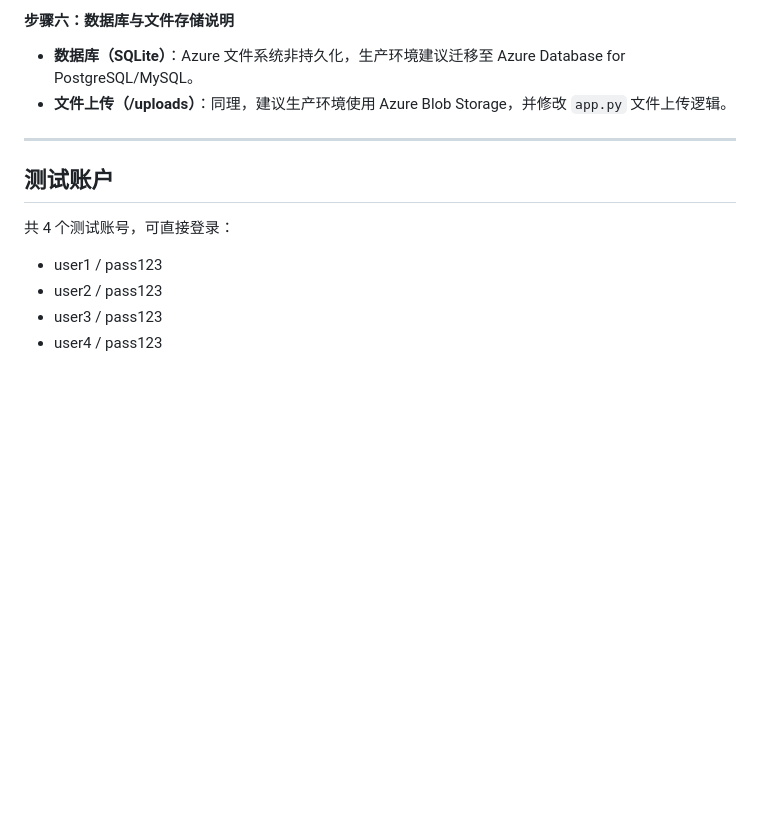
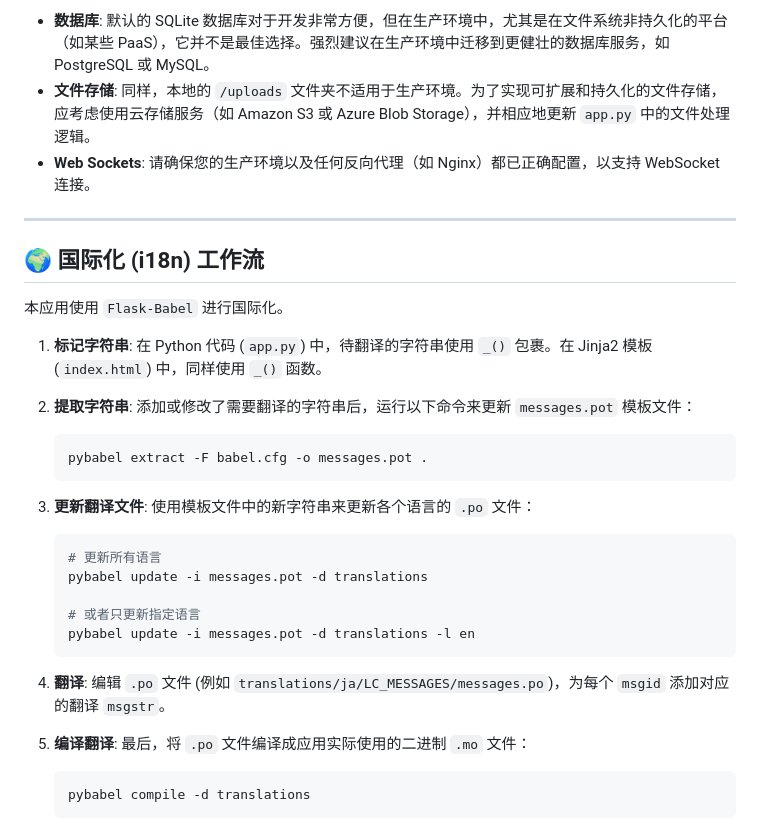
Before and after one commit to AdminZachary/chat_web, a Markdown page: readme.md, the part around the change printed below. GitHub-like rendering; blank space fills up the shorter version.

````diff
--- a/readme.md
+++ b/readme.md
@@ -162,16 +172,33 @@ az webapp deployment source config --name <唯一应用名> --resource-group MyC
 
-#### 步骤六：数据库与文件存储说明
-
-- **数据库（SQLite）**：Azure 文件系统非持久化，生产环境建议迁移至 Azure Database for PostgreSQL/MySQL。
-- **文件上传（/uploads）**：同理，建议生产环境使用 Azure Blob Storage，并修改 `app.py` 文件上传逻辑。
+* **数据库**: 默认的 SQLite 数据库对于开发非常方便，但在生产环境中，尤其是在文件系统非持久化的平台（如某些 PaaS），它并不是最佳选择。强烈建议在生产环境中迁移到更健壮的数据库服务，如 PostgreSQL 或 MySQL。
+* **文件存储**: 同样，本地的 `/uploads` 文件夹不适用于生产环境。为了实现可扩展和持久化的文件存储，应考虑使用云存储服务（如 Amazon S3 或 Azure Blob Storage），并相应地更新 `app.py` 中的文件处理逻辑。
+* **Web Sockets**: 请确保您的生产环境以及任何反向代理（如 Nginx）都已正确配置，以支持 WebSocket 连接。
 
 ---
 
-## 测试账户
+## 🌍 国际化 (i18n) 工作流
 
-共 4 个测试账号，可直接登录：
+本应用使用 `Flask-Babel` 进行国际化。
 
-- user1 / pass123
-- user2 / pass123
-- user3 / pass123
-- user4 / pass123
+1.  **标记字符串**: 在 Python 代码 (`app.py`) 中，待翻译的字符串使用 `_()` 包裹。在 Jinja2 模板 (`index.html`) 中，同样使用 `_()` 函数。
+
+2.  **提取字符串**: 添加或修改了需要翻译的字符串后，运行以下命令来更新 `messages.pot` 模板文件：
+    ```bash
+    pybabel extract -F babel.cfg -o messages.pot .
+    ```
+
+3.  **更新翻译文件**: 使用模板文件中的新字符串来更新各个语言的 `.po` 文件：
+    ```bash
+    # 更新所有语言
+    pybabel update -i messages.pot -d translations
+
+    # 或者只更新指定语言
+    pybabel update -i messages.pot -d translations -l en
+    ```
+
+4.  **翻译**: 编辑 `.po` 文件 (例如 `translations/ja/LC_MESSAGES/messages.po`)，为每个 `msgid` 添加对应的翻译 `msgstr`。
+
+5.  **编译翻译**: 最后，将 `.po` 文件编译成应用实际使用的二进制 `.mo` 文件：
+    ```bash
+    pybabel compile -d translations
+    ```
````
Also changed, not shown: other parts of readme.md (+125 -115 lines).
